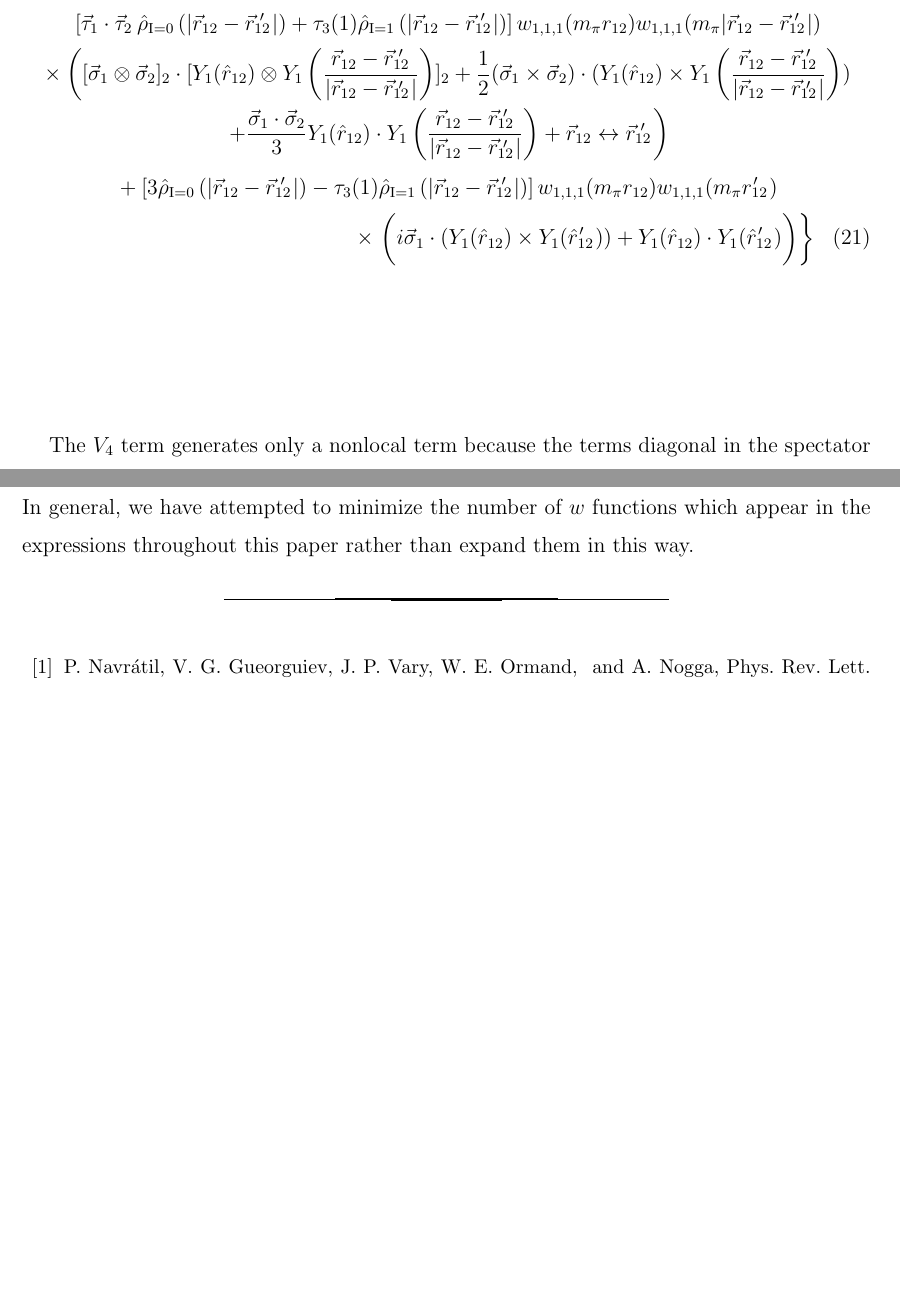
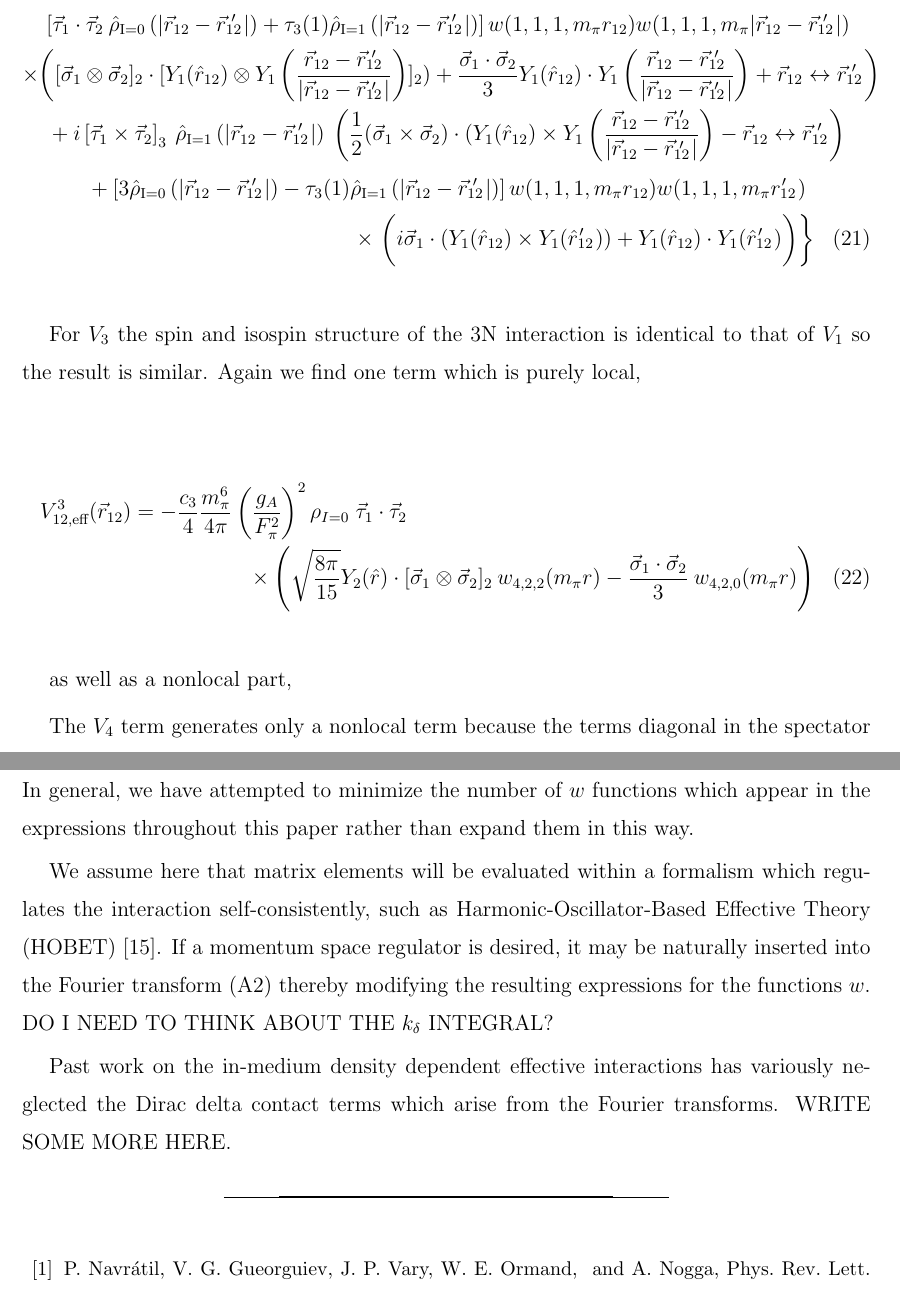
Before and after one commit to coryschillaci/3NTo2N, a LaTeX paper (main.tex): two parts of pages 7 and 11 of 11 before the commit and two parts of pages 7 and 11 of 12 after it, joined at a grey line, cut so that both start at the same text, the shorter picture padded with empty space. Compiled offline with pdfLaTeX.

Commit message:
Fixed cross product terms in V_1 nonlocal, added V_3 local, added some discussions to appendix about regularizing and linear dependence of w terms.

```diff
--- a/main.tex
+++ b/main.tex
@@ -288,15 +288,31 @@ and a nonlocal part
 \begin{multline}
 V^{1}_{12,\text{eff}}(\rot,\rotp)=-\frac{c_1 m_\pi^9}{48\pi} \left(\frac{g_A}{F_\pi^2}\right)^2
 \left\{ \vphantom{\frac{1}{3}} \right. \\
-\left[ \taudot \: \rhohat{0}{|\rot-\rotp|} + \tau_3(1) \rhohat{1}{|\rot-\rotp|} \right] \w{1}{1}{1}{m_\pi r_{12}} \w{1}{1}{1}{m_\pi | \rot-\rotp | }\\
+\left[ \taudot \: \rhohat{0}{|\rot-\rotp|} + \tau_3(1) \rhohat{1}{|\rot-\rotp|} \right] w(1,1,1, m_\pi r_{12})w(1,1,1, m_\pi | \rot-\rotp | )\\
 \times \left( \sigmatwo \cdot [ Y_1 (\hat{r}_{12}) \otimes Y_1 \left(\frac{\rot-\rotp}{|\rot-\rotp|}\right) ]_2
- +\frac{1}{2}(\sigmacross)\cdot (Y_1 (\hat{r}_{12}) \times Y_1 \left(\frac{\rot-\rotp}{|\rot-\rotp|}\right) ) \right. \\
-\left.+\frac{\sigmadot}{3} Y_1 (\hat{r}_{12}) \cdot Y_1 \left(\frac{\rot-\rotp}{|\rot-\rotp|}\right)
+ )
+ +\frac{\sigmadot}{3} Y_1 (\hat{r}_{12}) \cdot Y_1 \left(\frac{\rot-\rotp}{|\rot-\rotp|}\right)
 +\rot\leftrightarrow\rotp\right) \\
-+\left[3\rhohat{0}{|\rot-\rotp|}-\tau_3(1)\rhohat{1}{|\rot-\rotp|}\right] \w{1}{1}{1}{m_\pi r_{12}} \w{1}{1}{1}{m_\pi \rotpr} \\
++ i \taucrossthree\: \rhohat{1}{|\rot-\rotp|} \: \left(\fracphantom
+\frac{1}{2}(\sigmacross)\cdot (Y_1 (\hat{r}_{12}) \times Y_1 \left(\frac{\rot-\rotp}{|\rot-\rotp|}\right)-\rot\leftrightarrow\rotp\right) \\
++\left[3\rhohat{0}{|\rot-\rotp|}-\tau_3(1)\rhohat{1}{|\rot-\rotp|}\right]w(1,1,1, m_\pi r_{12})w(1,1,1, m_\pi \rotpr) \\
 \times\left.\left(i\vec{\sigma}_1 \cdot (Y_1 (\hat{r}_{12}) \times Y_1(\rotphat)) + Y_1 (\hat{r}_{12}) \cdot Y_1(\rotphat) \fracphantom \right)
 \right\}
 \end{multline}
+
+%
+
+For $V_3$ the spin and isospin structure of the 3N interaction is identical to that of $V_1$ so the result is similar. Again we find one term which is purely local,
+
+\begin{multline}
+V^{3}_{12,\text{eff}}(\rot)=-\frac{c_3 }{4}\frac{m_\pi^6}{4\pi}\left(\frac{g_A}{F_\pi^2}\right)^2 \rho_{I=0}\;\taudot\:\\
+ \times\left(\sqrt{\frac{8\pi}{15}}Y_2(\hat{r})\cdot\sigmatwo\: \w{4}{2}{2}{m_\pi r} - \frac{\sigmadot}{3}\:  \w{4}{2}{0}{m_\pi r} \right)
+\end{multline}
+
+as well as a nonlocal part,
+%\begin{multline}
+%V^{3}_{12,\text{eff}}(\rot,\rotp)=\frac{c_3 }{4}\frac{m_\pi^9}{32\pi^2}\left(\frac{g_A}{F_\pi^2}\right)^2 \left[\taudot \rhohat{0}
+%\end{multline}
 
 The $V_4$ term generates only a nonlocal term because the terms diagonal in the spectator particle all sum to zero. The nonlocal terms are
 
@@ -397,6 +413,9 @@ we immediately see that $\w{2}{1}{0}{z}=\w{0}{0}{0}{z}-\w{0}{1}{0}{z}$, a result
 \end{align}
 When $\alpha < 2\beta$ similar relationships exist, but require introducing terms with higher powers of $q$ than occur in the original Fourier transform. The transform does not exist when $\alpha>2\beta$. In general, we have attempted to minimize the number of $w$ functions which appear in the expressions throughout this paper rather than expand them in this way.
 
+We assume here that matrix elements will be evaluated within a formalism which regulates the interaction self-consistently, such as Harmonic-Oscillator-Based Effective Theory (HOBET) \cite{PhysRevC.77.034005}. If a momentum space regulator is desired, it may be naturally inserted into the Fourier transform \eqref{eq:wDef} thereby modifying the resulting expressions for the functions $w$. DO I NEED TO THINK ABOUT THE $k_\delta$ INTEGRAL?
+
+Past work on the in-medium density dependent effective interactions has variously neglected the Dirac delta contact terms which arise from the Fourier transforms. WRITE SOME MORE HERE.
 
 
 \bibliography{References}
```
Also changed, not shown: main.tex (2 more changed lines).
